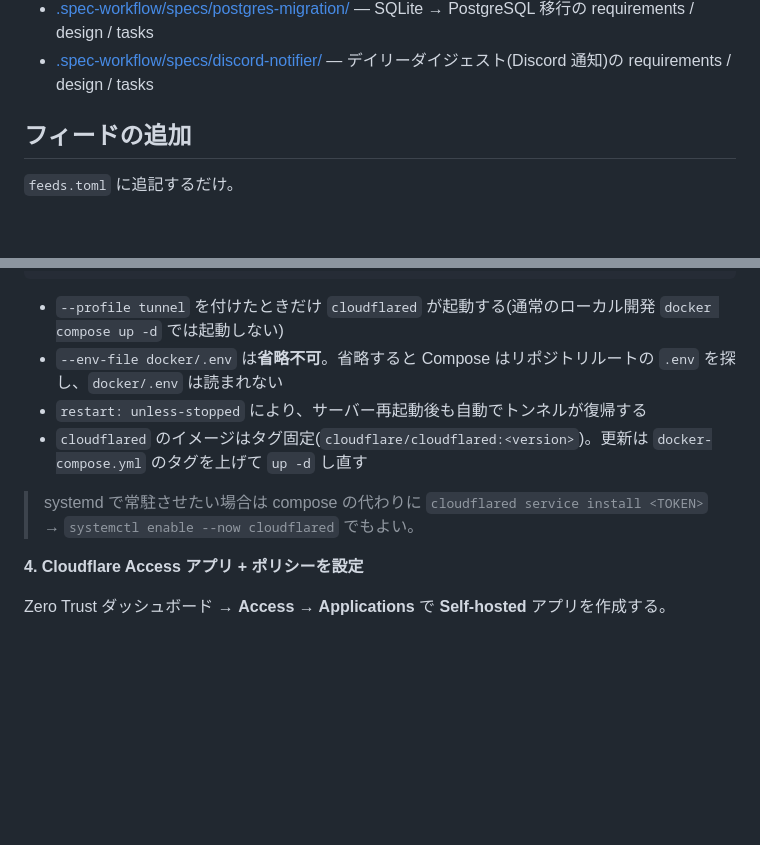
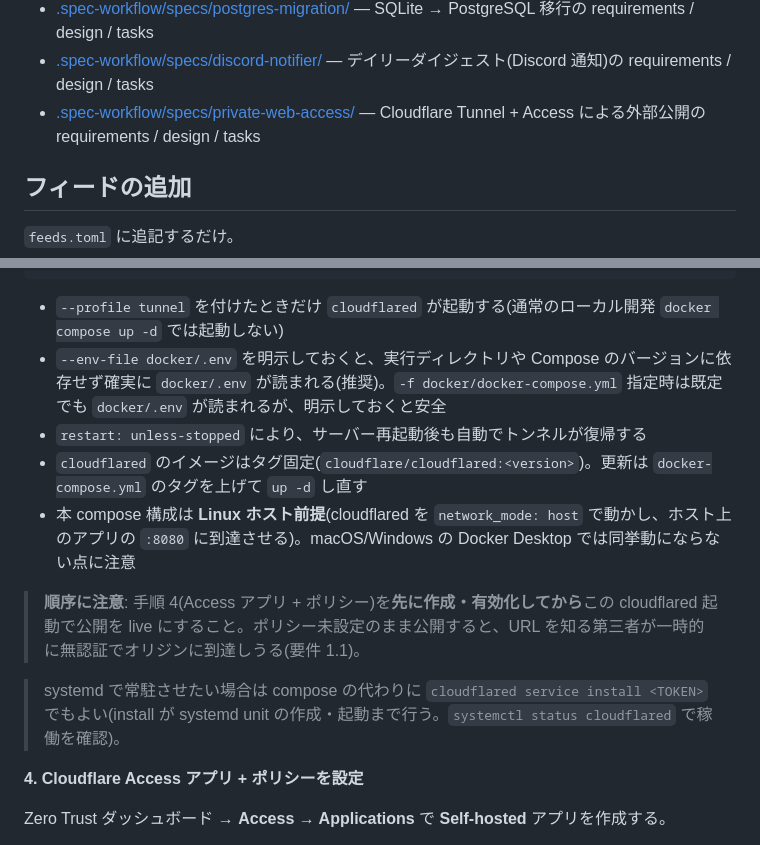
Before and after one commit to rockyh0825/tech-and-job-rss-reader, a Markdown page: README.md, 2 parts joined by grey strips. Drawn GitHub-style; blank space fills up the shorter version.

Commit message:
docs: レビュー反映 env-file 記述の修正と順序・ホスト前提の注記
PR #36 レビュー(minor 2 / nit 3)への対応。

- --env-file の記述を修正: `-f docker/docker-compose.yml` 指定時は既定で
  docker/.env が読まれる(ルート .env ではない)ことを検証し、「省略不可」の
  断定を「明示推奨」に訂正
- Access ポリシーを cloudflared 公開の前に有効化する順序注記を追加(要件1.1)
- Linux ホスト前提(network_mode: host)の注記を追加
- systemd の service install が起動まで行う旨に修正(enable --now 削除)
- 冒頭の spec 索引に private-web-access を追加

Co-Authored-By: Claude Opus 4.8 <noreply@anthropic.com>

````diff
--- a/README.md
+++ b/README.md
@@ -27,6 +27,7 @@ notifier (@Scheduled 毎朝8:00)
 - [.spec-workflow/specs/mvp-rss-pipeline/](.spec-workflow/specs/mvp-rss-pipeline/) — MVP の requirements / design / tasks
 - [.spec-workflow/specs/postgres-migration/](.spec-workflow/specs/postgres-migration/) — SQLite → PostgreSQL 移行の requirements / design / tasks
 - [.spec-workflow/specs/discord-notifier/](.spec-workflow/specs/discord-notifier/) — デイリーダイジェスト(Discord 通知)の requirements / design / tasks
+- [.spec-workflow/specs/private-web-access/](.spec-workflow/specs/private-web-access/) — Cloudflare Tunnel + Access による外部公開の requirements / design / tasks
 
 ## フィードの追加
 
@@ -164,11 +165,14 @@ docker compose --env-file docker/.env -f docker/docker-compose.yml --profile tun
 ```
 
 - `--profile tunnel` を付けたときだけ `cloudflared` が起動する(通常のローカル開発 `docker compose up -d` では起動しない)
-- `--env-file docker/.env` は**省略不可**。省略すると Compose はリポジトリルートの `.env` を探し、`docker/.env` は読まれない
+- `--env-file docker/.env` を明示しておくと、実行ディレクトリや Compose のバージョンに依存せず確実に `docker/.env` が読まれる(推奨)。`-f docker/docker-compose.yml` 指定時は既定でも `docker/.env` が読まれるが、明示しておくと安全
 - `restart: unless-stopped` により、サーバー再起動後も自動でトンネルが復帰する
 - `cloudflared` のイメージはタグ固定(`cloudflare/cloudflared:<version>`)。更新は `docker-compose.yml` のタグを上げて `up -d` し直す
+- 本 compose 構成は **Linux ホスト前提**(cloudflared を `network_mode: host` で動かし、ホスト上のアプリの `:8080` に到達させる)。macOS/Windows の Docker Desktop では同挙動にならない点に注意
 
-> systemd で常駐させたい場合は compose の代わりに `cloudflared service install <TOKEN>` → `systemctl enable --now cloudflared` でもよい。
+> **順序に注意**: 手順 4(Access アプリ + ポリシー)を**先に作成・有効化してから**この cloudflared 起動で公開を live にすること。ポリシー未設定のまま公開すると、URL を知る第三者が一時的に無認証でオリジンに到達しうる(要件 1.1)。
+
+> systemd で常駐させたい場合は compose の代わりに `cloudflared service install <TOKEN>` でもよい(install が systemd unit の作成・起動まで行う。`systemctl status cloudflared` で稼働を確認)。
 
 **4. Cloudflare Access アプリ + ポリシーを設定**
 
````
